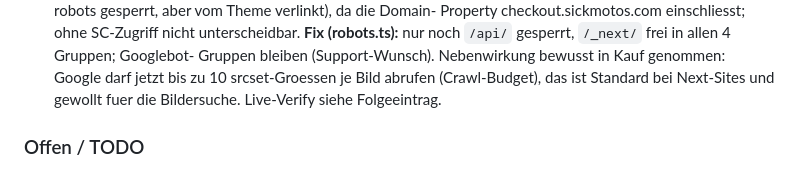
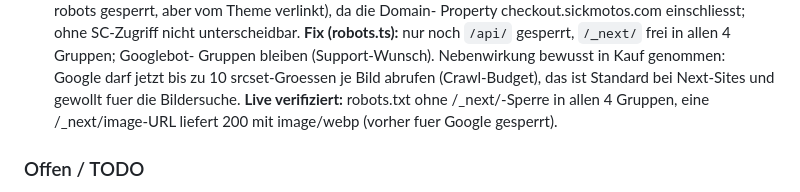
Before and after one commit to dura2507/sickmotos-shop, a Markdown page: PROJECT_STATE.md, the part around the change. GitHub-like rendering.

Commit message:
PROJECT_STATE: robots-Fix live verifiziert
Co-Authored-By: Claude Fable 5 <noreply@anthropic.com>

```diff
--- a/PROJECT_STATE.md
+++ b/PROJECT_STATE.md
@@ -1332,7 +1332,8 @@ Shopify-Storefront `sick-motos.com`. Design: premium, dunkel, rote Akzente (#E10
   **Fix (robots.ts):** nur noch `/api/` gesperrt, `/_next/` frei in allen 4 Gruppen; Googlebot-
   Gruppen bleiben (Support-Wunsch). Nebenwirkung bewusst in Kauf genommen: Google darf jetzt
   bis zu 10 srcset-Groessen je Bild abrufen (Crawl-Budget), das ist Standard bei Next-Sites und
-  gewollt fuer die Bildersuche. Live-Verify siehe Folgeeintrag.
+  gewollt fuer die Bildersuche. **Live verifiziert:** robots.txt ohne /_next/-Sperre in allen 4
+  Gruppen, eine /_next/image-URL liefert 200 mit image/webp (vorher fuer Google gesperrt).
 
 ### Offen / TODO
 - **Google „Migration zur Merchant API" (Thomas' Screenshot 29.07. 15:30, orange eingekringelt):**
```
